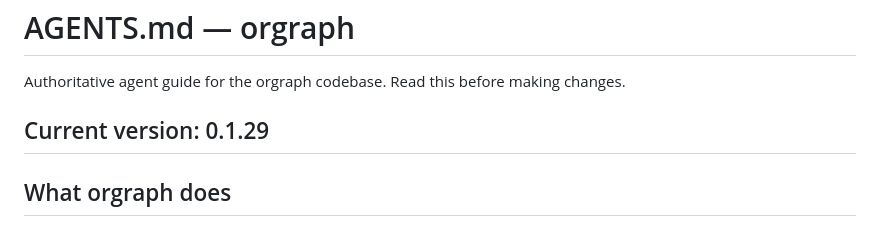
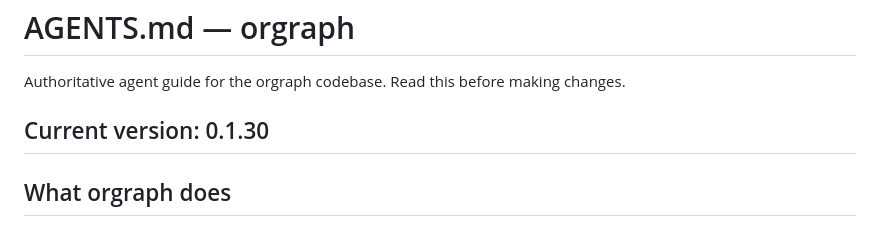
Before and after one commit to tss-pranavkumar/orgraph, a Markdown page: AGENTS.md, the part around the change. GitHub-like rendering.

Commit message:
chore: bump version to 0.1.30

```diff
--- a/AGENTS.md
+++ b/AGENTS.md
@@ -2,7 +2,7 @@
 
 Authoritative agent guide for the orgraph codebase. Read this before making changes.
 
-## Current version: 0.1.29
+## Current version: 0.1.30
 
 ## What orgraph does
 
```
